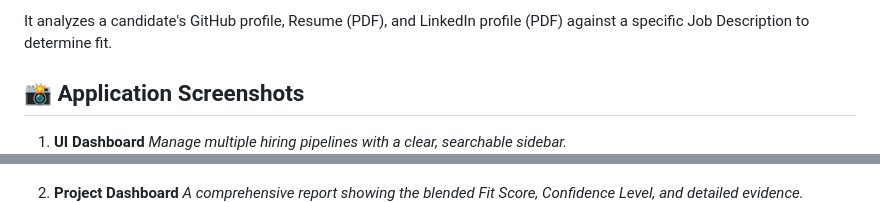
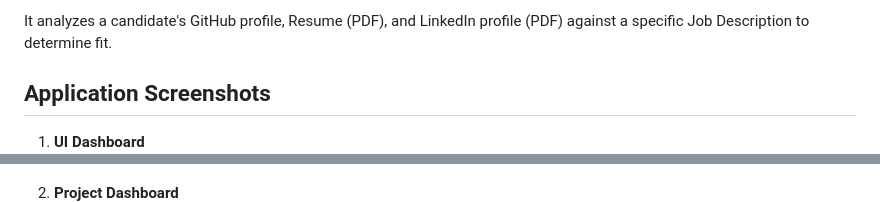
Before and after one commit to Henildiyora/AI-GitHub-Profile-Summarizer, a Markdown page: README.md, 2 parts joined by grey strips. Drawn GitHub-style.

```diff
--- a/README.md
+++ b/README.md
@@ -4,14 +4,12 @@ An intelligent, evidence-based hiring platform for technical recruiters. This to
 
 It analyzes a candidate's GitHub profile, Resume (PDF), and LinkedIn profile (PDF) against a specific Job Description to determine fit.
 
-## 📸 Application Screenshots
+## Application Screenshots
 
 1.  **UI Dashboard**
-    *Manage multiple hiring pipelines with a clear, searchable sidebar.*
     ![Dashboard Screenshot](dashboard_images/UI.png)
 
 2.  **Project Dashboard**
-    *A comprehensive report showing the blended Fit Score, Confidence Level, and detailed evidence.*
     ![Report Screenshot](dashboard_images/project.png)
 
 3.  **Hybrid Analysis Report**
```
Also changed, not shown: other parts of README.md (+17 -2 lines).
